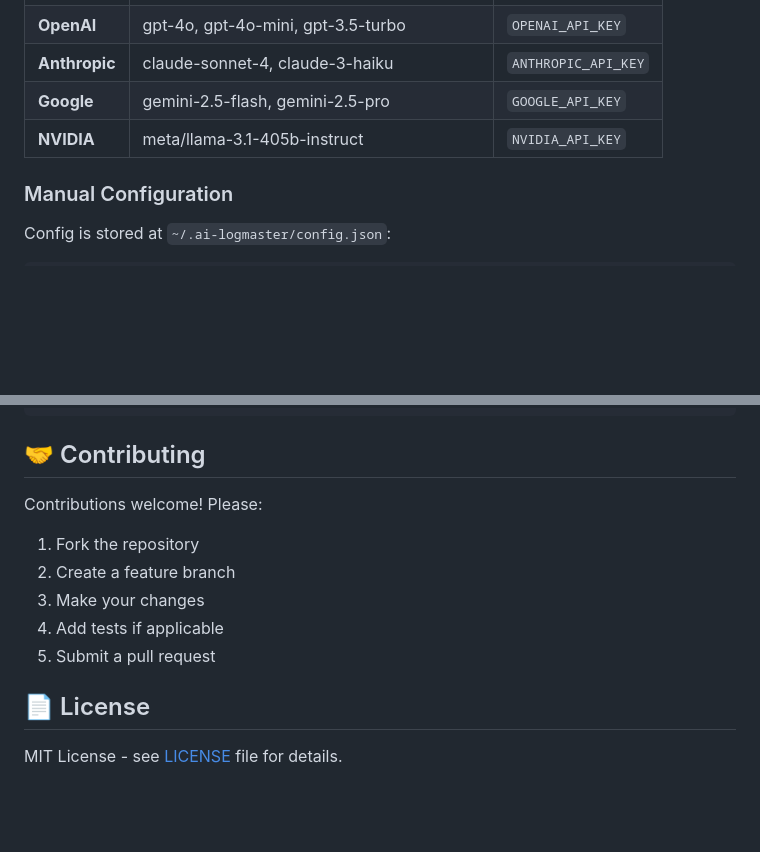
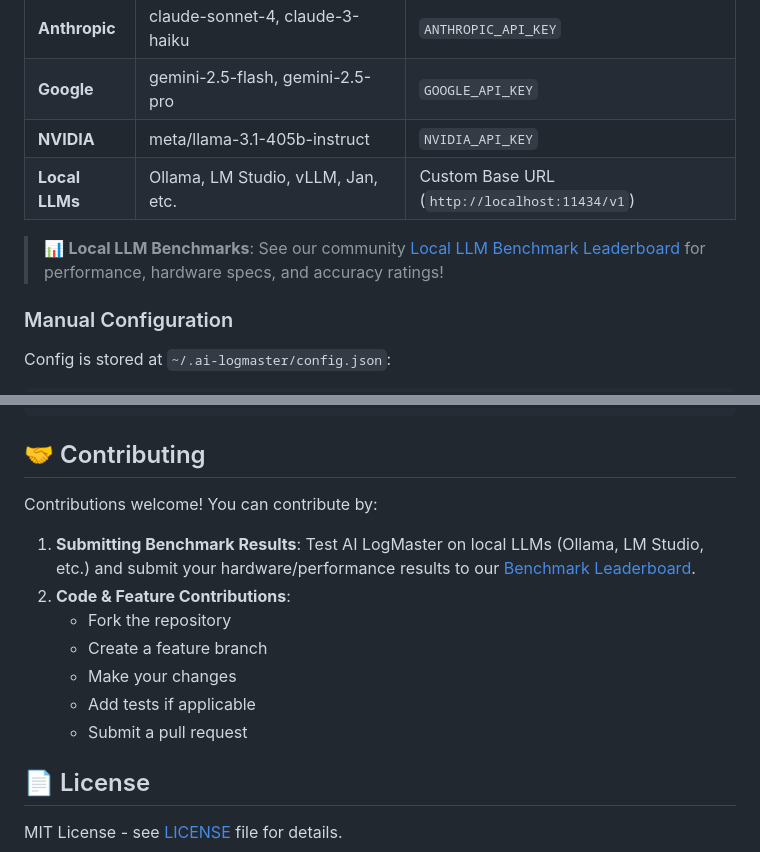
Before and after one commit to Divodude/ai_logmaster, a Markdown page: README.md, 2 parts joined by grey strips. Rendered like a GitHub page; blank space fills up the shorter version.

Commit message:
feat: add support for local LLMs and implement a benchmarking framework with documentation and templates

```diff
--- a/README.md
+++ b/README.md
@@ -212,6 +212,10 @@ Opens a local web dashboard — configure everything visually and test your conn
 | **Anthropic** | claude-sonnet-4, claude-3-haiku | `ANTHROPIC_API_KEY` |
 | **Google** | gemini-2.5-flash, gemini-2.5-pro | `GOOGLE_API_KEY` |
 | **NVIDIA** | meta/llama-3.1-405b-instruct | `NVIDIA_API_KEY` |
+| **Local LLMs** | Ollama, LM Studio, vLLM, Jan, etc. | Custom Base URL (`http://localhost:11434/v1`) |
+
+> 📊 **Local LLM Benchmarks**: See our community [Local LLM Benchmark Leaderboard](benchmarks/README.md) for performance, hardware specs, and accuracy ratings!
+
 
 ### Manual Configuration
 
@@ -418,13 +422,16 @@ requests>=2.32.0
 
 ## 🤝 Contributing
 
-Contributions welcome! Please:
+Contributions welcome! You can contribute by:
 
-1. Fork the repository
-2. Create a feature branch
-3. Make your changes
-4. Add tests if applicable
-5. Submit a pull request
+1. **Submitting Benchmark Results**: Test AI LogMaster on local LLMs (Ollama, LM Studio, etc.) and submit your hardware/performance results to our [Benchmark Leaderboard](benchmarks/README.md).
+2. **Code & Feature Contributions**:
+   - Fork the repository
+   - Create a feature branch
+   - Make your changes
+   - Add tests if applicable
+   - Submit a pull request
+
 
 ## 📄 License
 
```
Also changed, not shown: benchmarks/README.md (added, +73 -0 lines), benchmarks/TEMPLATE.md (added, +58 -0 lines).
